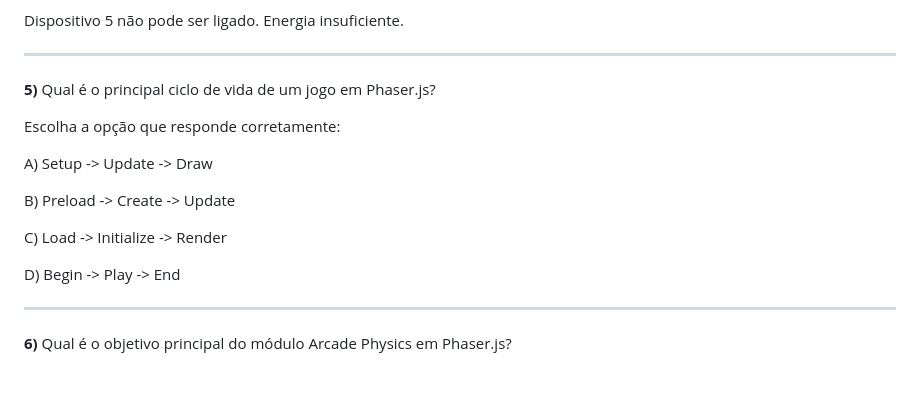
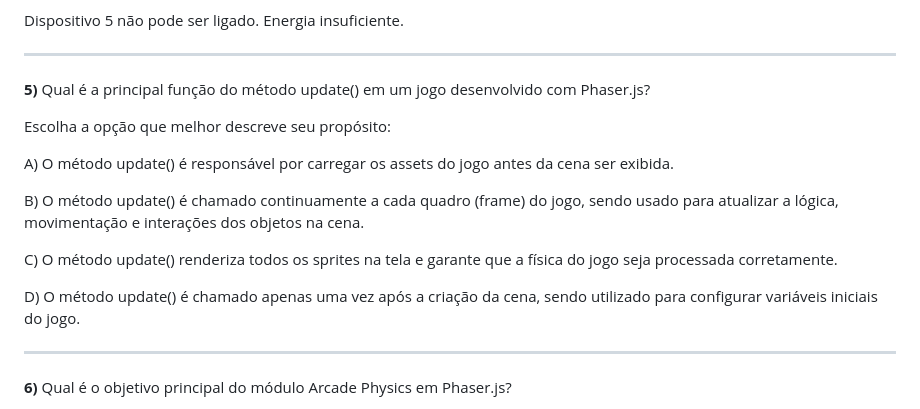
Before and after one commit to InteliContent/M1, a Markdown page: Semana_07/Exercicios/lista_02.md, the part around the change. Drawn GitHub-style; blank space fills up the shorter version.

```diff
--- a/Semana_07/Exercicios/lista_02.md
+++ b/Semana_07/Exercicios/lista_02.md
@@ -205,17 +205,17 @@ Dispositivo 5 não pode ser ligado. Energia insuficiente.
 
 ______
 
-**5)** Qual é o principal ciclo de vida de um jogo em Phaser.js?
+**5)** Qual é a principal função do método update() em um jogo desenvolvido com Phaser.js?
 
-Escolha a opção que responde corretamente:
+Escolha a opção que melhor descreve seu propósito:
 
-A) Setup -> Update -> Draw
+A) O método update() é responsável por carregar os assets do jogo antes da cena ser exibida.
 
-B) Preload -> Create -> Update
+B) O método update() é chamado continuamente a cada quadro (frame) do jogo, sendo usado para atualizar a lógica, movimentação e interações dos objetos na cena.
 
-C) Load -> Initialize -> Render
+C) O método update() renderiza todos os sprites na tela e garante que a física do jogo seja processada corretamente.
 
-D) Begin -> Play -> End
+D) O método update() é chamado apenas uma vez após a criação da cena, sendo utilizado para configurar variáveis iniciais do jogo.
 ______
 
 **6)** Qual é o objetivo principal do módulo Arcade Physics em Phaser.js?
```
